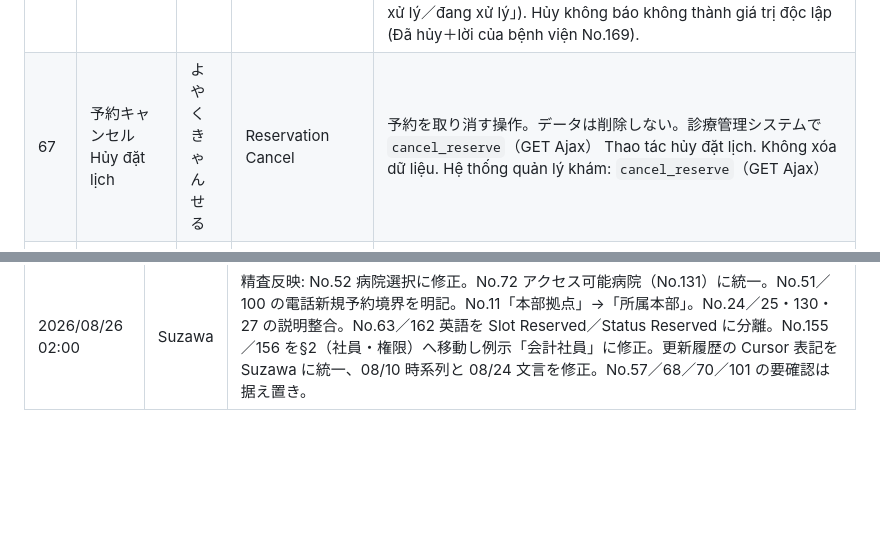
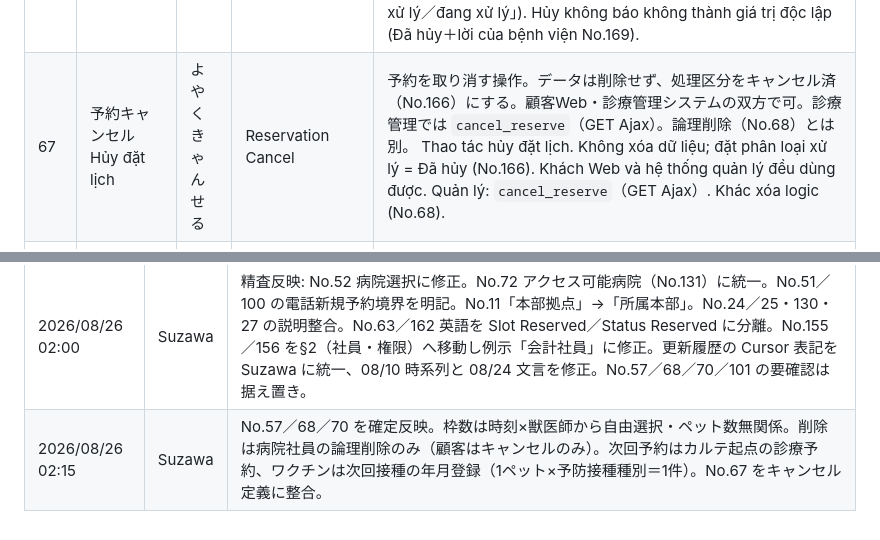
Before and after one commit to YoshioSuzawa/git-test, a Markdown page: docs/Glossary_Reservation.md, 2 parts joined by grey strips. Rendered like a GitHub page; blank space fills up the shorter version.

```diff
--- a/docs/Glossary_Reservation.md
+++ b/docs/Glossary_Reservation.md
@@ -135,7 +135,7 @@
 | 64  | 休憩なし【廃止】 Không nghỉ giữa giờ (đã bãi bỏ)  | きゅうけいなし         | No Break (deprecated)            | 【廃止】旧M9200の休憩帯開放チェック。新システムでは設けない。枠は勤務1・勤務2（No.124）で生成。 【Đã bãi bỏ】Checkbox mở khung nghỉ (M9200 cũ). Hệ thống mới không dùng. Tạo khung theo ca 1／2 (No.124).                                                                                                                                                                                                     |
 | 65  | ワクチン非推奨 Không khuyến nghị vaccine         | わくちんひすいしょう      | Vaccine Not Recommended          | ワクチン接種を推奨しない診療時間枠（時間帯）のこと。診療時間枠に赤ラベルで表示 Khung giờ khám không khuyến nghị tiêm vaccine. Hiển thị nhãn đỏ trên khung giờ khám                                                                                                                                                                                                                                       |
 | 66  | 処理区分 Phân loại xử lý | しょりくぶん          | Processing Classification        | 予約の工程を表す区分（旧称: 予約状態）。値は **予約済／受付済／診療済／会計済／キャンセル済** の5つ（Code Master 11節。`reservations.status`）。各値は「その工程が済んだ状態」であり、次工程の前を表す（処理前／処理中は用いない）。無断キャンセルは独立値にしない（キャンセル済＋病院の言い分 No.169）。 Phân loại công đoạn đặt lịch (tên cũ: trạng thái đặt lịch). 5 giá trị: **Đã đặt／Đã tiếp nhận／Đã khám／Đã kế toán／Đã hủy** (Code Master mục 11; `reservations.status`). Mỗi giá trị = đã xong công đoạn đó, trước công đoạn sau (không dùng「trước xử lý／đang xử lý」). Hủy không báo không thành giá trị độc lập (Đã hủy＋lời của bệnh viện No.169). |
-| 67  | 予約キャンセル Hủy đặt lịch                      | よやくきゃんせる        | Reservation Cancel               | 予約を取り消す操作。データは削除しない。診療管理システムで `cancel_reserve`（GET Ajax） Thao tác hủy đặt lịch. Không xóa dữ liệu. Hệ thống quản lý khám: `cancel_reserve`（GET Ajax）                                                                                                                                                                                                              |
+| 67  | 予約キャンセル Hủy đặt lịch                      | よやくきゃんせる        | Reservation Cancel               | 予約を取り消す操作。データは削除せず、処理区分をキャンセル済（No.166）にする。顧客Web・診療管理システムの双方で可。診療管理では `cancel_reserve`（GET Ajax）。論理削除（No.68）とは別。 Thao tác hủy đặt lịch. Không xóa dữ liệu; đặt phân loại xử lý = Đã hủy (No.166). Khách Web và hệ thống quản lý đều dùng được. Quản lý: `cancel_reserve`（GET Ajax）. Khác xóa logic (No.68).                                                                                                                                                                                                              |
 | 68  | 予約削除 Xóa đặt lịch                         | よやくさくじょ         | Reservation Delete               | 予約データの**論理削除**。**病院社員のみ**実施可（診療管理システムの `delete_reserve`）。**顧客は削除不可**で、キャンセル（No.67）のみ。キャンセルはデータを残し処理区分をキャンセル済にする操作。 Xóa **logic** dữ liệu đặt lịch. **Chỉ nhân viên bệnh viện** (`delete_reserve`). **Khách không xóa được**, chỉ hủy (No.67). Hủy giữ dữ liệu và đặt phân loại xử lý = Đã hủy.                                                                                                                                                                                                                    |
 | 69  | 予約復活【廃止】 Khôi phục đặt lịch (đã bãi bỏ) | よやくふっかつ         | Reservation Revival (deprecated) | 【廃止】キャンセル済から予約済等へ戻す操作。設けない（打合せ 2026/08/19・1-13）。誤操作時は再予約。 【Đã bãi bỏ】Không khôi phục từ Đã hủy về Đã đặt v.v. (họp 2026/08/19・1-13). Hủy nhầm thì đặt lại. |
 | 70  | 次回予約 Đặt lịch lần sau                     | じかいよやく          | Next Reservation                 | カルテの**次回予約**ボタンから診療予約を作成する操作（`next_reserve`）。ワクチン接種は**次回接種**ボタンから、次回予防接種の時期として**年月を登録**する（診療予約とは別）。**1ペット×予防接種種別につき1件**登録可。 Tạo đặt lịch khám từ nút **đặt lịch lần sau** trên hồ sơ bệnh án (`next_reserve`). Với vaccine: nút **lần tiêm tiếp** đăng ký **năm-tháng** kỳ tiêm phòng tiếp theo (khác đặt lịch khám). **1 thú × 1 loại tiêm phòng = 1 bản ghi**.                                                                                                                                                                                                                                              |
@@ -301,3 +301,4 @@
 | 2026/08/25 09:55 | Suzawa | No.66 を処理区分に改称（5値）。No.162〜169（予約済〜病院の言い分）を追加。無断キャンセルは独立値にしない。No.63／69／74 を整合。                                                                                                                    |
 | 2026/08/25 15:20 | Phước | Bổ sung tiếng Việt còn thiếu: tiêu đề／heading mục; No.29／30 tài khoản hội sở・bệnh viện; hoàn thiện VN No.24／63／66／69／74／152／162〜169 (sửa lỗi chữ Hangul; thống nhất thuật ngữ phân loại xử lý). |
 | 2026/08/26 02:00 | Suzawa | 精査反映: No.52 病院選択に修正。No.72 アクセス可能病院（No.131）に統一。No.51／100 の電話新規予約境界を明記。No.11「本部拠点」→「所属本部」。No.24／25・130・27 の説明整合。No.63／162 英語を Slot Reserved／Status Reserved に分離。No.155／156 を§2（社員・権限）へ移動し例示「会計社員」に修正。更新履歴の Cursor 表記を Suzawa に統一、08/10 時系列と 08/24 文言を修正。No.57／68／70／101 の要確認は据え置き。 |
+| 2026/08/26 02:15 | Suzawa | No.57／68／70 を確定反映。枠数は時刻×獣医師から自由選択・ペット数無関係。削除は病院社員の論理削除のみ（顧客はキャンセルのみ）。次回予約はカルテ起点の診療予約、ワクチンは次回接種の年月登録（1ペット×予防接種種別＝1件）。No.67 をキャンセル定義に整合。 |
```
